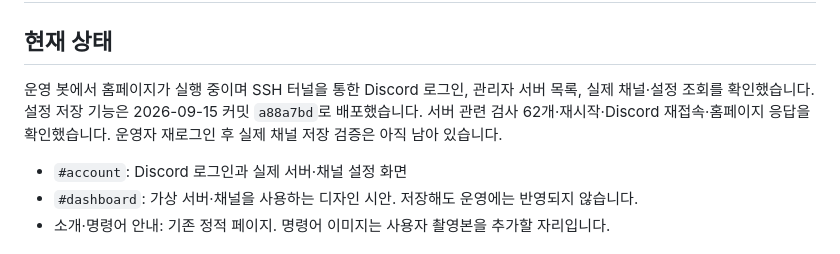
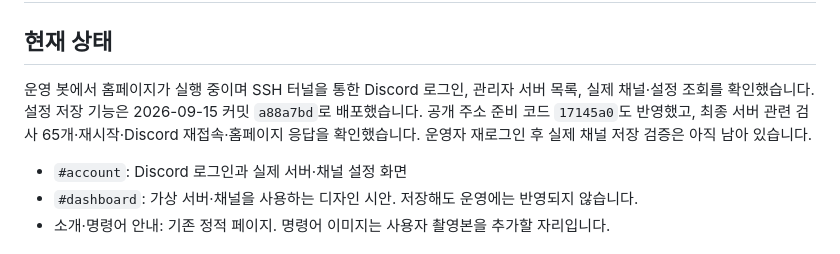
Before and after one commit to birthday406/maplestory-discord-bot, a Markdown page: website/README.md, the part around the change. Drawn GitHub-style.

Commit message:
홈페이지 설정 저장 배포 검증 기록

```diff
--- a/website/README.md
+++ b/website/README.md
@@ -2,7 +2,7 @@
 
 ## 현재 상태
 
-운영 봇에서 홈페이지가 실행 중이며 SSH 터널을 통한 Discord 로그인, 관리자 서버 목록, 실제 채널·설정 조회를 확인했습니다. 설정 저장 기능은 2026-09-15 커밋 `a88a7bd`로 배포했습니다. 서버 관련 검사 62개·재시작·Discord 재접속·홈페이지 응답을 확인했습니다. 운영자 재로그인 후 실제 채널 저장 검증은 아직 남아 있습니다.
+운영 봇에서 홈페이지가 실행 중이며 SSH 터널을 통한 Discord 로그인, 관리자 서버 목록, 실제 채널·설정 조회를 확인했습니다. 설정 저장 기능은 2026-09-15 커밋 `a88a7bd`로 배포했습니다. 공개 주소 준비 코드 `17145a0`도 반영했고, 최종 서버 관련 검사 65개·재시작·Discord 재접속·홈페이지 응답을 확인했습니다. 운영자 재로그인 후 실제 채널 저장 검증은 아직 남아 있습니다.
 
 - `#account`: Discord 로그인과 실제 서버·채널 설정 화면
 - `#dashboard`: 가상 서버·채널을 사용하는 디자인 시안. 저장해도 운영에는 반영되지 않습니다.
```
Also changed, not shown: CHANGELOG.md (+4 -0 lines).
